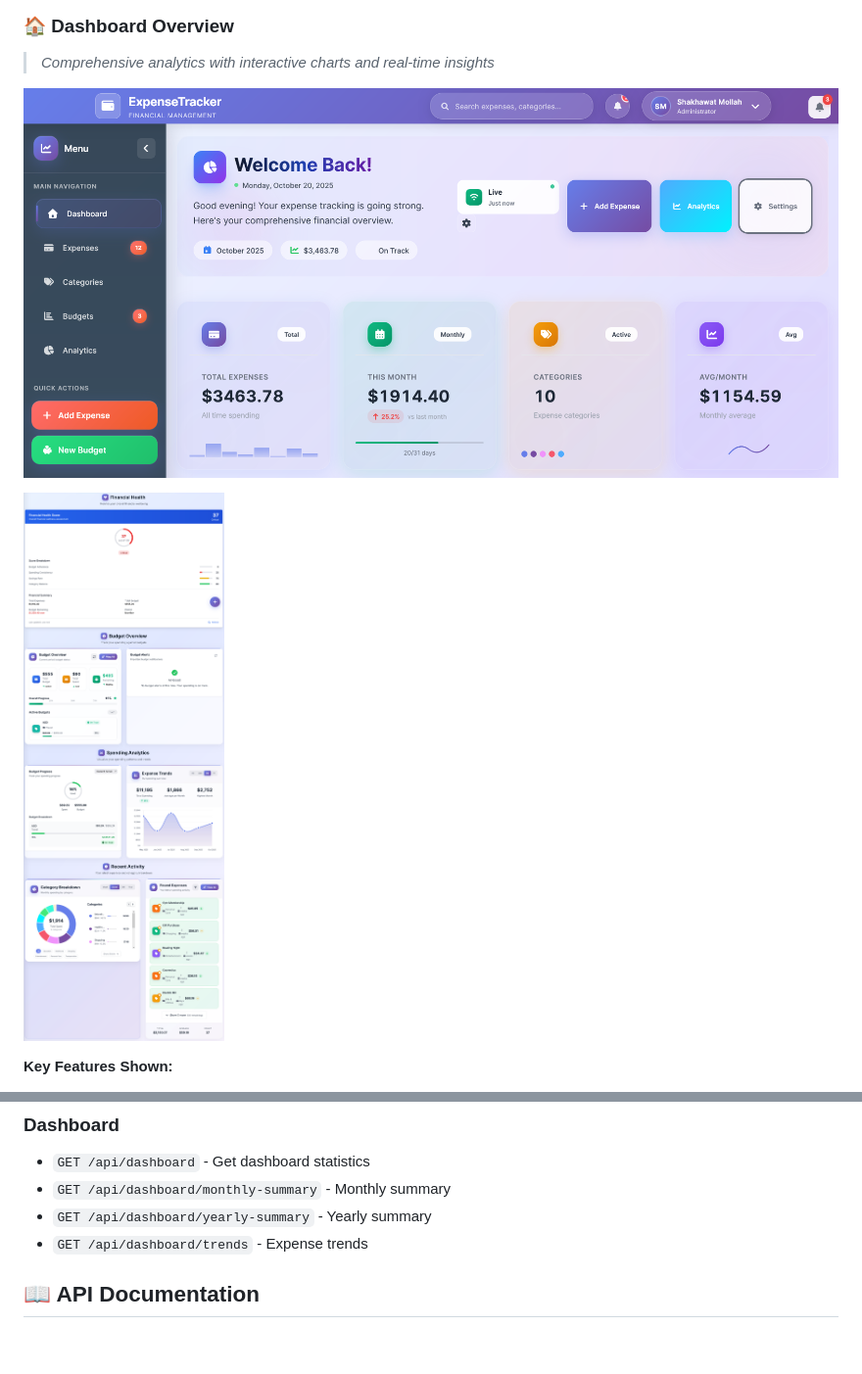
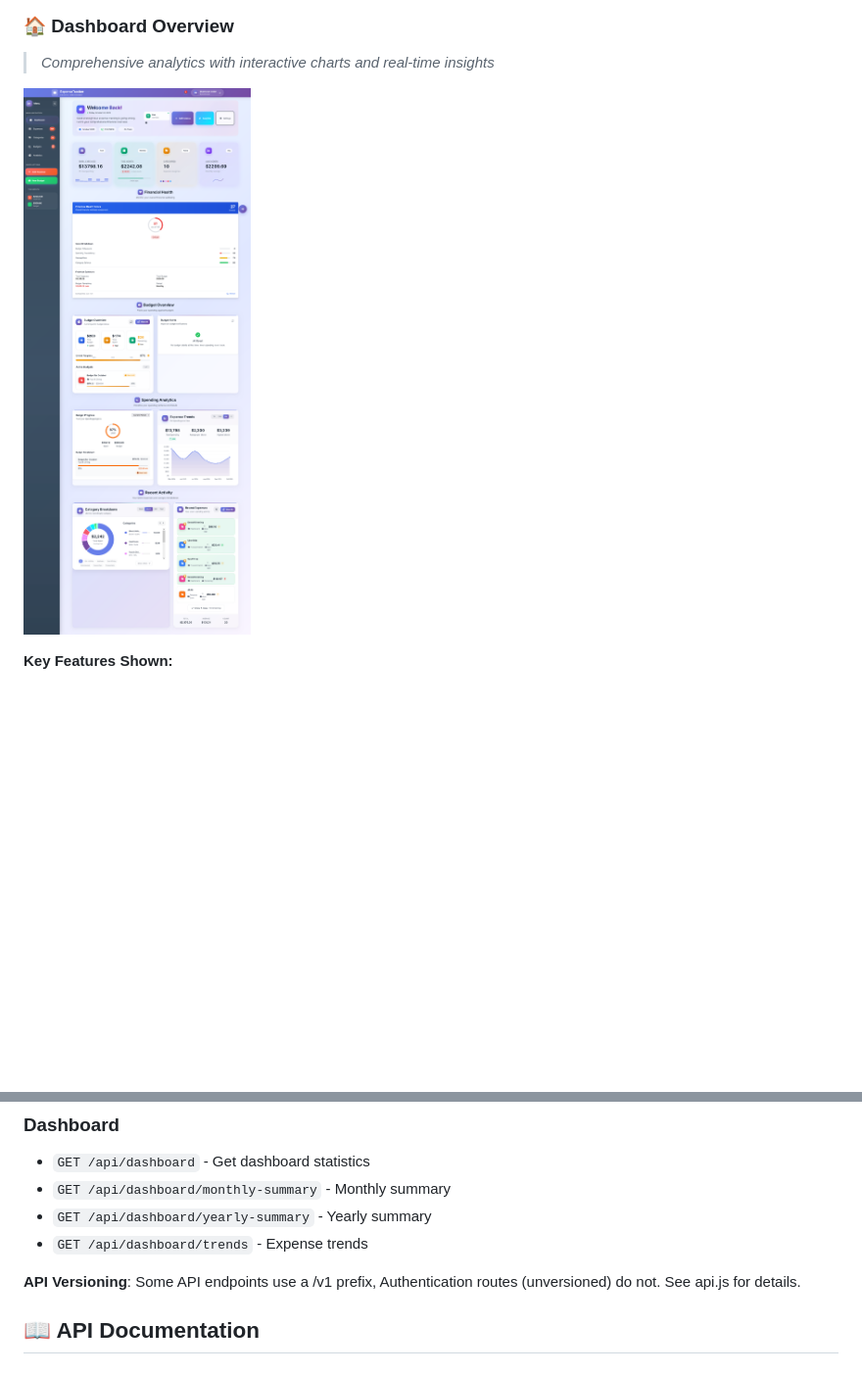
Before and after one commit to shakhawatmollah/expense-tracker, a Markdown page: README.md, 2 parts joined by grey strips. Shown at 98% size. GitHub-like rendering; pictures changed too: screenshots/dashboard-1.png (deleted), screenshots/dashboard-2.png (deleted), screenshots/dashboard.png (added); blank space fills up the shorter version.

```diff
--- a/README.md
+++ b/README.md
@@ -143,9 +143,7 @@ This application follows a **decoupled microservices architecture**:
 ### 🏠 Dashboard Overview
 > *Comprehensive analytics with interactive charts and real-time insights*
 
-![Dashboard](./screenshots/dashboard-1.png)
-
-![Dashboard](./screenshots/dashboard-2.png)
+![Dashboard](./screenshots/dashboard.png)
 
 **Key Features Shown:**
 - Monthly spending trends with interactive line charts
@@ -766,6 +764,8 @@ expense-tracker/
 - `GET /api/dashboard/yearly-summary` - Yearly summary
 - `GET /api/dashboard/trends` - Expense trends
 
+**API Versioning**: Some API endpoints use a /v1 prefix, Authentication routes (unversioned) do not. See api.js for details.
+
 ## 📖 API Documentation
 
 ### 📋 Postman Collection
```
Also changed, not shown: 1 other file.
